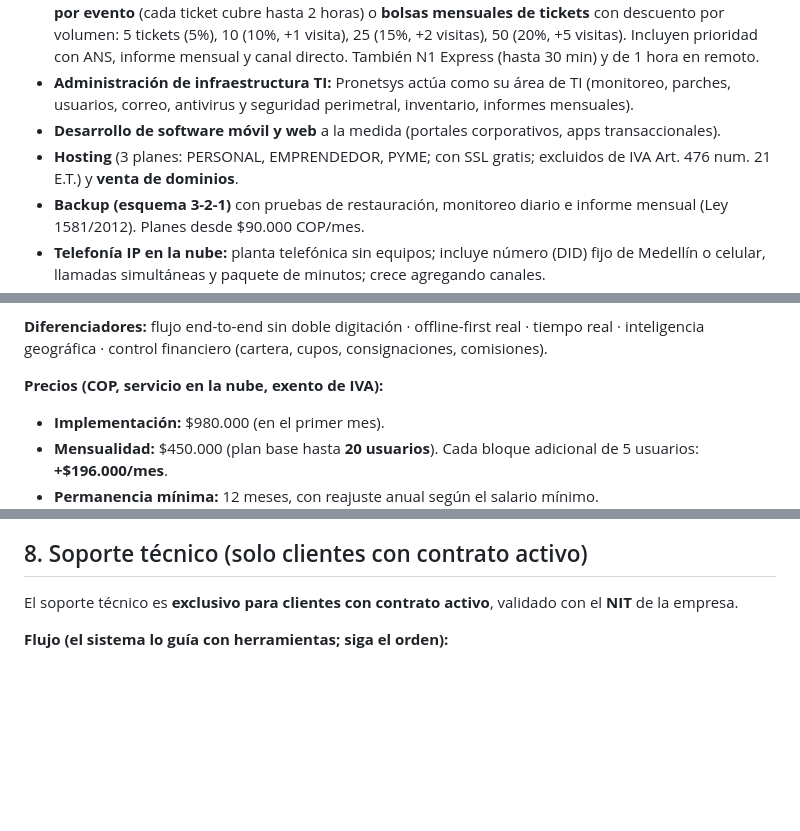
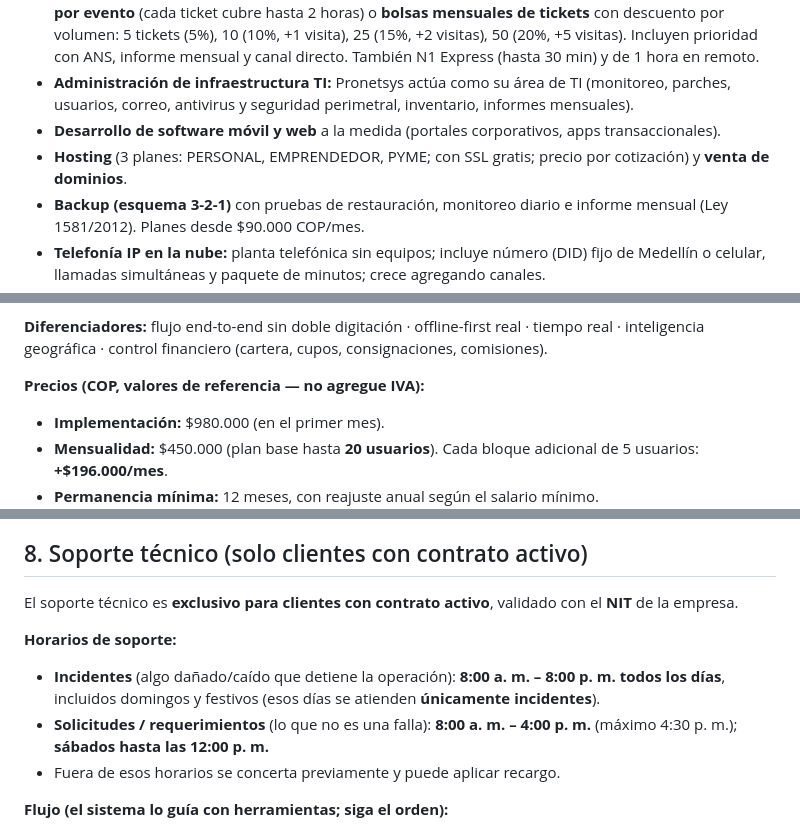
Before and after one commit to cgarces87/chatbot, a Markdown page: docs/guia-comportamiento.md, 3 parts joined by grey strips. Drawn GitHub-style; blank space fills up the shorter version.

```diff
--- a/docs/guia-comportamiento.md
+++ b/docs/guia-comportamiento.md
@@ -59,7 +60,7 @@ El bot responde **por WhatsApp**, que NO usa Markdown estándar. Use la sintaxis
 - **Soporte técnico (N1/N2/N3):** N1 (ofimática, correo, impresoras, periféricos, conectividad), N2 (sistemas operativos, redes, aplicaciones de negocio), N3 (servidores, incidentes críticos). Modalidad **por evento** (cada ticket cubre hasta 2 horas) o **bolsas mensuales de tickets** con descuento por volumen: 5 tickets (5%), 10 (10%, +1 visita), 25 (15%, +2 visitas), 50 (20%, +5 visitas). Incluyen prioridad con ANS, informe mensual y canal directo. También N1 Express (hasta 30 min) y de 1 hora en remoto.
 - **Administración de infraestructura TI:** Pronetsys actúa como su área de TI (monitoreo, parches, usuarios, correo, antivirus y seguridad perimetral, inventario, informes mensuales).
 - **Desarrollo de software móvil y web** a la medida (portales corporativos, apps transaccionales).
-- **Hosting** (3 planes: PERSONAL, EMPRENDEDOR, PYME; con SSL gratis; excluidos de IVA Art. 476 num. 21 E.T.) y **venta de dominios**.
+- **Hosting** (3 planes: PERSONAL, EMPRENDEDOR, PYME; con SSL gratis; precio por cotización) y **venta de dominios**.
 - **Backup (esquema 3-2-1)** con pruebas de restauración, monitoreo diario e informe mensual (Ley 1581/2012). Planes desde $90.000 COP/mes.
 - **Telefonía IP en la nube:** planta telefónica sin equipos; incluye número (DID) fijo de Medellín o celular, llamadas simultáneas y paquete de minutos; crece agregando canales.
 - **Diseño e implementación de redes** cableadas e inalámbricas (**diagnóstico de red sin costo**). Seguridad electrónica, CCTV, cableado estructurado.
@@ -222,7 +227,7 @@ Se compone de dos piezas sincronizadas en tiempo real:
 
 **Diferenciadores:** flujo end-to-end sin doble digitación · offline-first real · tiempo real · inteligencia geográfica · control financiero (cartera, cupos, consignaciones, comisiones).
 
-**Precios (COP, servicio en la nube, exento de IVA):**
+**Precios (COP, valores de referencia — no agregue IVA):**
 - **Implementación:** $980.000 (en el primer mes).
 - **Mensualidad:** $450.000 (plan base hasta **20 usuarios**). Cada bloque adicional de 5 usuarios: **+$196.000/mes**.
 - **Permanencia mínima:** 12 meses, con reajuste anual según el salario mínimo.
@@ -282,6 +287,11 @@ Cuando el cliente quiera pagar un plan (Mensual, Trimestral o Anual), informe lo
 
 El soporte técnico es **exclusivo para clientes con contrato activo**, validado con el **NIT** de la empresa.
 
+**Horarios de soporte:**
+- **Incidentes** (algo dañado/caído que detiene la operación): **8:00 a. m. – 8:00 p. m. todos los días**, incluidos domingos y festivos (esos días se atienden **únicamente incidentes**).
+- **Solicitudes / requerimientos** (lo que no es una falla): **8:00 a. m. – 4:00 p. m.** (máximo 4:30 p. m.); **sábados hasta las 12:00 p. m.**
+- Fuera de esos horarios se concerta previamente y puede aplicar recargo.
+
 **Flujo (el sistema lo guía con herramientas; siga el orden):**
 
 1. **Pida el NIT** (siempre lo da el cliente; nunca lo deduzca) y valide con `buscar_entidad`.
```
Also changed, not shown: other parts of docs/guia-comportamiento.md (+11 -6 lines).
